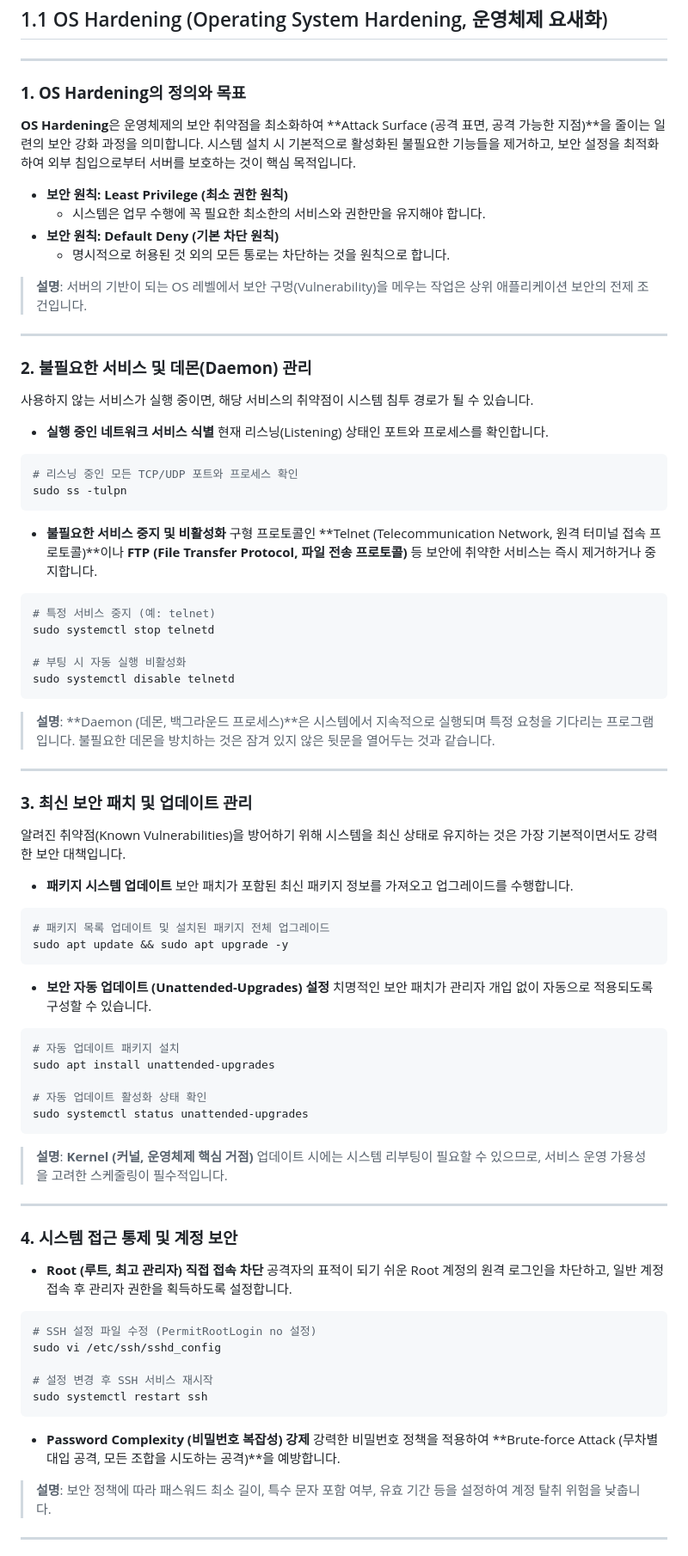
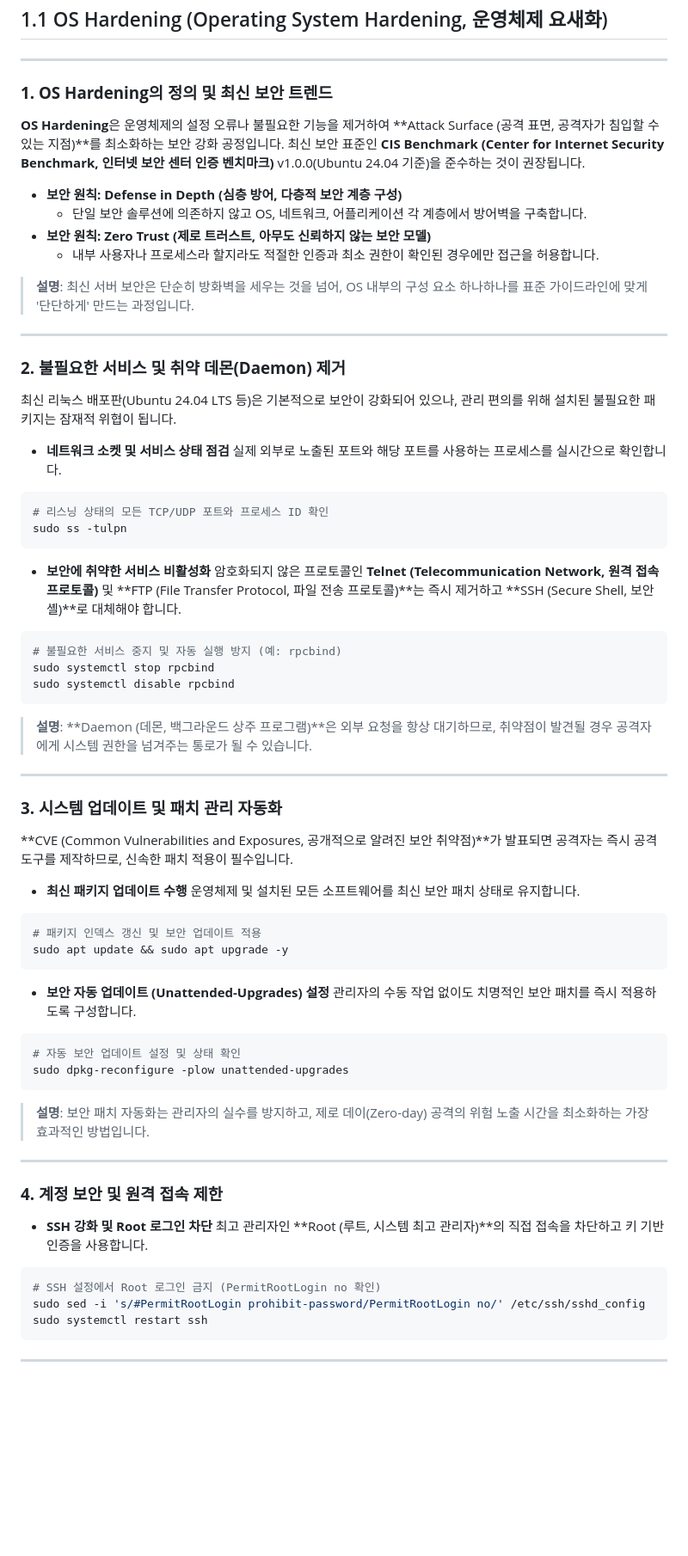
Before and after one commit to putto4u/06.Hacking-Security, a Markdown page: 150-1. 웹서버 보안 점검 가이드 제작/0011. OS Hardening.md, the part around one of its changes. Shown at 86% size. Rendered like a GitHub page; blank space fills up the shorter version.

````diff
--- a/150-1. 웹서버 보안 점검 가이드 제작/0011. OS Hardening.md
+++ b/150-1. 웹서버 보안 점검 가이드 제작/0011. OS Hardening.md
@@ -2,91 +2,80 @@
 
 ---
 
-### **1. OS Hardening의 정의와 목표**
+### **1. OS Hardening의 정의 및 최신 보안 트렌드**
 
-**OS Hardening**은 운영체제의 보안 취약점을 최소화하여 **Attack Surface (공격 표면, 공격 가능한 지점)**을 줄이는 일련의 보안 강화 과정을 의미합니다. 시스템 설치 시 기본적으로 활성화된 불필요한 기능들을 제거하고, 보안 설정을 최적화하여 외부 침입으로부터 서버를 보호하는 것이 핵심 목적입니다.
+**OS Hardening**은 운영체제의 설정 오류나 불필요한 기능을 제거하여 **Attack Surface (공격 표면, 공격자가 침입할 수 있는 지점)**를 최소화하는 보안 강화 공정입니다. 최신 보안 표준인 **CIS Benchmark (Center for Internet Security Benchmark, 인터넷 보안 센터 인증 벤치마크)** v1.0.0(Ubuntu 24.04 기준)을 준수하는 것이 권장됩니다.
 
 
-* **보안 원칙: Least Privilege (최소 권한 원칙)**
-    * 시스템은 업무 수행에 꼭 필요한 최소한의 서비스와 권한만을 유지해야 합니다.
-* **보안 원칙: Default Deny (기본 차단 원칙)**
-    * 명시적으로 허용된 것 외의 모든 통로는 차단하는 것을 원칙으로 합니다.
 
-> **설명**: 서버의 기반이 되는 OS 레벨에서 보안 구멍(Vulnerability)을 메우는 작업은 상위 애플리케이션 보안의 전제 조건입니다.
+* **보안 원칙: Defense in Depth (심층 방어, 다층적 보안 계층 구성)**
+    * 단일 보안 솔루션에 의존하지 않고 OS, 네트워크, 어플리케이션 각 계층에서 방어벽을 구축합니다.
+* **보안 원칙: Zero Trust (제로 트러스트, 아무도 신뢰하지 않는 보안 모델)**
+    * 내부 사용자나 프로세스라 할지라도 적절한 인증과 최소 권한이 확인된 경우에만 접근을 허용합니다.
+
+> **설명**: 최신 서버 보안은 단순히 방화벽을 세우는 것을 넘어, OS 내부의 구성 요소 하나하나를 표준 가이드라인에 맞게 '단단하게' 만드는 과정입니다.
 
 ---
 
-### **2. 불필요한 서비스 및 데몬(Daemon) 관리**
+### **2. 불필요한 서비스 및 취약 데몬(Daemon) 제거**
 
-사용하지 않는 서비스가 실행 중이면, 해당 서비스의 취약점이 시스템 침투 경로가 될 수 있습니다.
+최신 리눅스 배포판(Ubuntu 24.04 LTS 등)은 기본적으로 보안이 강화되어 있으나, 관리 편의를 위해 설치된 불필요한 패키지는 잠재적 위협이 됩니다.
 
-* **실행 중인 네트워크 서비스 식별**
-    현재 리스닝(Listening) 상태인 포트와 프로세스를 확인합니다.
+* **네트워크 소켓 및 서비스 상태 점검**
+    실제 외부로 노출된 포트와 해당 포트를 사용하는 프로세스를 실시간으로 확인합니다.
 
 ```bash
-# 리스닝 중인 모든 TCP/UDP 포트와 프로세스 확인
+# 리스닝 상태의 모든 TCP/UDP 포트와 프로세스 ID 확인
 sudo ss -tulpn
 ```
 
-* **불필요한 서비스 중지 및 비활성화**
-    구형 프로토콜인 **Telnet (Telecommunication Network, 원격 터미널 접속 프로토콜)**이나 **FTP (File Transfer Protocol, 파일 전송 프로토콜)** 등 보안에 취약한 서비스는 즉시 제거하거나 중지합니다.
+* **보안에 취약한 서비스 비활성화**
+    암호화되지 않은 프로토콜인 **Telnet (Telecommunication Network, 원격 접속 프로토콜)** 및 **FTP (File Transfer Protocol, 파일 전송 프로토콜)**는 즉시 제거하고 **SSH (Secure Shell, 보안 셸)**로 대체해야 합니다.
 
 ```bash
-# 특정 서비스 중지 (예: telnet)
-sudo systemctl stop telnetd
-
-# 부팅 시 자동 실행 비활성화
-sudo systemctl disable telnetd
+# 불필요한 서비스 중지 및 자동 실행 방지 (예: rpcbind)
+sudo systemctl stop rpcbind
+sudo systemctl disable rpcbind
 ```
 
-> **설명**: **Daemon (데몬, 백그라운드 프로세스)**은 시스템에서 지속적으로 실행되며 특정 요청을 기다리는 프로그램입니다. 불필요한 데몬을 방치하는 것은 잠겨 있지 않은 뒷문을 열어두는 것과 같습니다.
+> **설명**: **Daemon (데몬, 백그라운드 상주 프로그램)**은 외부 요청을 항상 대기하므로, 취약점이 발견될 경우 공격자에게 시스템 권한을 넘겨주는 통로가 될 수 있습니다.
 
 ---
 
-### **3. 최신 보안 패치 및 업데이트 관리**
+### **3. 시스템 업데이트 및 패치 관리 자동화**
 
-알려진 취약점(Known Vulnerabilities)을 방어하기 위해 시스템을 최신 상태로 유지하는 것은 가장 기본적이면서도 강력한 보안 대책입니다.
+**CVE (Common Vulnerabilities and Exposures, 공개적으로 알려진 보안 취약점)**가 발표되면 공격자는 즉시 공격 도구를 제작하므로, 신속한 패치 적용이 필수입니다.
 
-* **패키지 시스템 업데이트**
-    보안 패치가 포함된 최신 패키지 정보를 가져오고 업그레이드를 수행합니다.
+* **최신 패키지 업데이트 수행**
+    운영체제 및 설치된 모든 소프트웨어를 최신 보안 패치 상태로 유지합니다.
 
 ```bash
-# 패키지 목록 업데이트 및 설치된 패키지 전체 업그레이드
+# 패키지 인덱스 갱신 및 보안 업데이트 적용
 sudo apt update && sudo apt upgrade -y
 ```
 
 * **보안 자동 업데이트 (Unattended-Upgrades) 설정**
-    치명적인 보안 패치가 관리자 개입 없이 자동으로 적용되도록 구성할 수 있습니다.
+    관리자의 수동 작업 없이도 치명적인 보안 패치를 즉시 적용하도록 구성합니다.
 
 ```bash
-# 자동 업데이트 패키지 설치
-sudo apt install unattended-upgrades
-
-# 자동 업데이트 활성화 상태 확인
-sudo systemctl status unattended-upgrades
+# 자동 보안 업데이트 설정 및 상태 확인
+sudo dpkg-reconfigure -plow unattended-upgrades
 ```
 
-> **설명**: **Kernel (커널, 운영체제 핵심 거점)** 업데이트 시에는 시스템 리부팅이 필요할 수 있으므로, 서비스 운영 가용성을 고려한 스케줄링이 필수적입니다.
+> **설명**: 보안 패치 자동화는 관리자의 실수를 방지하고, 제로 데이(Zero-day) 공격의 위험 노출 시간을 최소화하는 가장 효과적인 방법입니다.
 
 ---
 
-### **4. 시스템 접근 통제 및 계정 보안**
+### **4. 계정 보안 및 원격 접속 제한**
 
-* **Root (루트, 최고 관리자) 직접 접속 차단**
-    공격자의 표적이 되기 쉬운 Root 계정의 원격 로그인을 차단하고, 일반 계정 접속 후 관리자 권한을 획득하도록 설정합니다.
+* **SSH 강화 및 Root 로그인 차단**
+    최고 관리자인 **Root (루트, 시스템 최고 관리자)**의 직접 접속을 차단하고 키 기반 인증을 사용합니다.
 
 ```bash
-# SSH 설정 파일 수정 (PermitRootLogin no 설정)
-sudo vi /etc/ssh/sshd_config
-
-# 설정 변경 후 SSH 서비스 재시작
+# SSH 설정에서 Root 로그인 금지 (PermitRootLogin no 확인)
+sudo sed -i 's/#PermitRootLogin prohibit-password/PermitRootLogin no/' /etc/ssh/sshd_config
 sudo systemctl restart ssh
 ```
 
-* **Password Complexity (비밀번호 복잡성) 강제**
-    강력한 비밀번호 정책을 적용하여 **Brute-force Attack (무차별 대입 공격, 모든 조합을 시도하는 공격)**을 예방합니다.
-
-> **설명**: 보안 정책에 따라 패스워드 최소 길이, 특수 문자 포함 여부, 유효 기간 등을 설정하여 계정 탈취 위험을 낮춥니다.
-
 ---
 
````
Also changed, not shown: other parts of 150-1. 웹서버 보안 점검 가이드 제작/0011. OS Hardening.md (+18 -4 lines).
